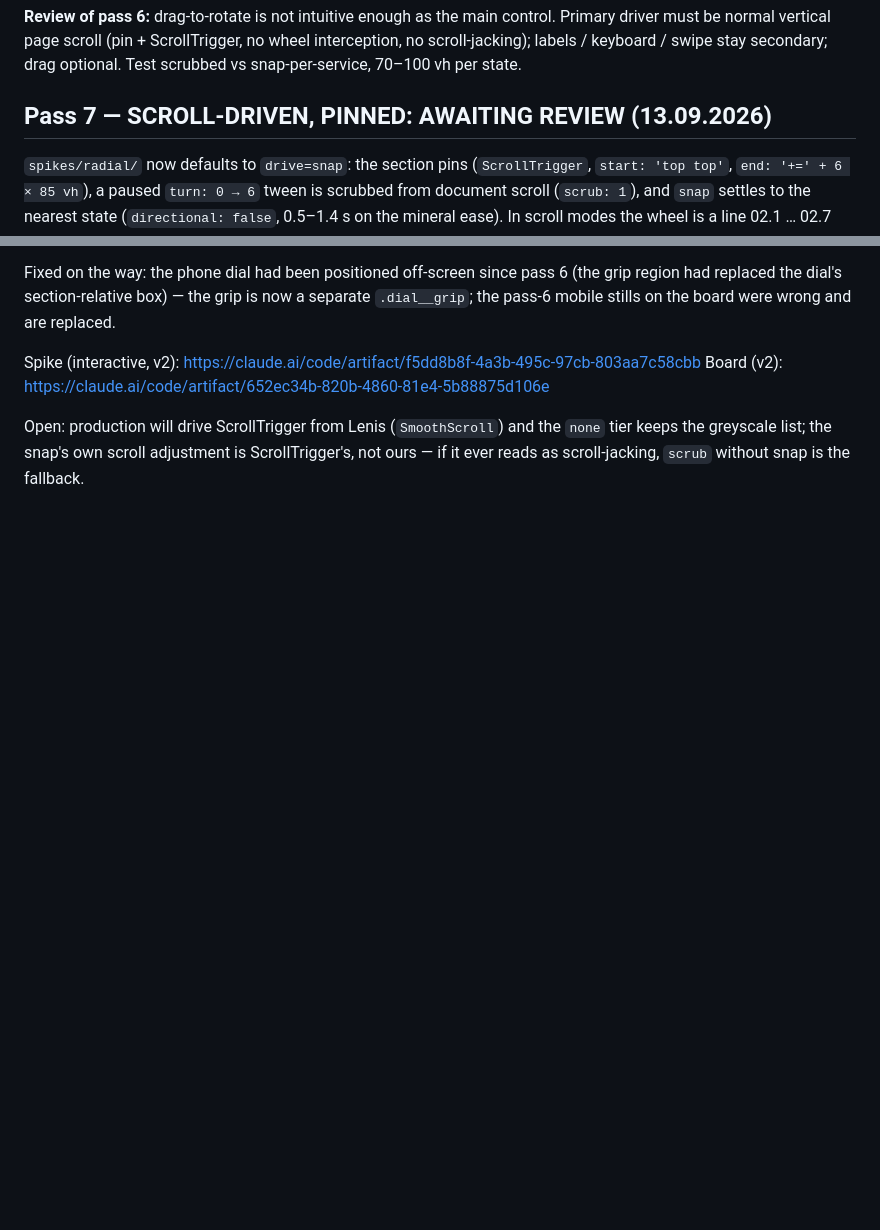
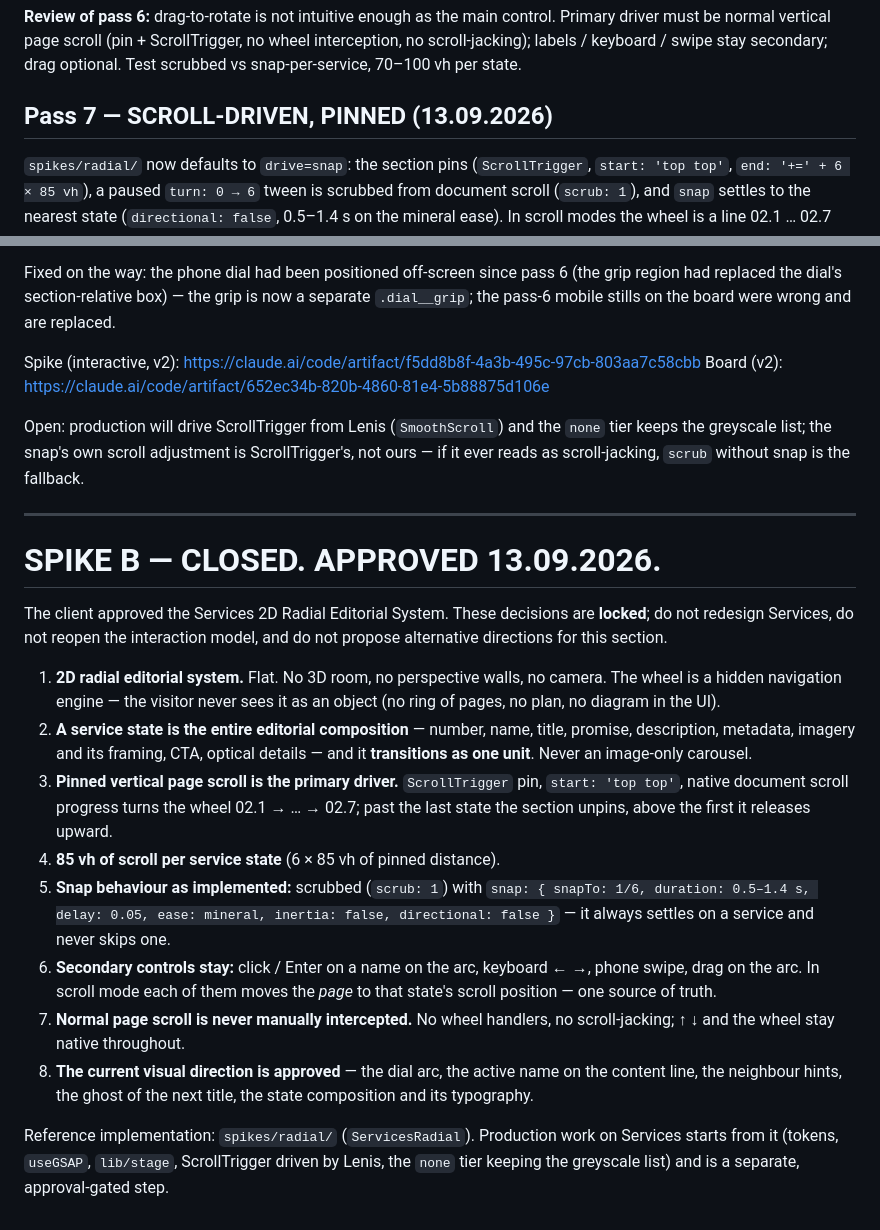
Before and after one commit to xtersery/era-site, a Markdown page: docs/spikes/B-services.md, 2 parts joined by grey strips. Drawn GitHub-style; blank space fills up the shorter version.

Commit message:
Spike B CLOSED — Services 2D radial editorial system approved
Locks the eight approved decisions: 2D radial system, the full service state as
one unit, pinned page scroll as the primary driver, 85 vh per state, the snap
behaviour as implemented, the secondary controls, no manual scroll
interception, and the current visual direction. spikes/radial/ is the reference
implementation; Services is not to be redesigned.

Co-Authored-By: Claude Opus 5 (1M context) <noreply@anthropic.com>

```diff
--- a/docs/spikes/B-services.md
+++ b/docs/spikes/B-services.md
@@ -204,7 +204,7 @@ control. Primary driver must be normal vertical page scroll (pin + ScrollTrigger
 no wheel interception, no scroll-jacking); labels / keyboard / swipe stay
 secondary; drag optional. Test scrubbed vs snap-per-service, 70–100 vh per state.
 
-## Pass 7 — SCROLL-DRIVEN, PINNED: AWAITING REVIEW (13.09.2026)
+## Pass 7 — SCROLL-DRIVEN, PINNED (13.09.2026)
 
 `spikes/radial/` now defaults to `drive=snap`: the section pins (`ScrollTrigger`,
 `start: 'top top'`, `end: '+=' + 6 × 85 vh`), a paused `turn: 0 → 6` tween is
@@ -241,3 +241,40 @@ Open: production will drive ScrollTrigger from Lenis (`SmoothScroll`) and the
 `none` tier keeps the greyscale list; the snap's own scroll adjustment is
 ScrollTrigger's, not ours — if it ever reads as scroll-jacking, `scrub` without
 snap is the fallback.
+
+---
+
+# SPIKE B — CLOSED. APPROVED 13.09.2026.
+
+The client approved the Services 2D Radial Editorial System. These decisions are
+**locked**; do not redesign Services, do not reopen the interaction model, and do
+not propose alternative directions for this section.
+
+1. **2D radial editorial system.** Flat. No 3D room, no perspective walls, no
+   camera. The wheel is a hidden navigation engine — the visitor never sees it
+   as an object (no ring of pages, no plan, no diagram in the UI).
+2. **A service state is the entire editorial composition** — number, name,
+   title, promise, description, metadata, imagery and its framing, CTA, optical
+   details — and it **transitions as one unit**. Never an image-only carousel.
+3. **Pinned vertical page scroll is the primary driver.** `ScrollTrigger` pin,
+   `start: 'top top'`, native document scroll progress turns the wheel
+   02.1 → … → 02.7; past the last state the section unpins, above the first it
+   releases upward.
+4. **85 vh of scroll per service state** (6 × 85 vh of pinned distance).
+5. **Snap behaviour as implemented:** scrubbed (`scrub: 1`) with
+   `snap: { snapTo: 1/6, duration: 0.5–1.4 s, delay: 0.05, ease: mineral,
+   inertia: false, directional: false }` — it always settles on a service and
+   never skips one.
+6. **Secondary controls stay:** click / Enter on a name on the arc, keyboard
+   ← →, phone swipe, drag on the arc. In scroll mode each of them moves the
+   *page* to that state's scroll position — one source of truth.
+7. **Normal page scroll is never manually intercepted.** No wheel handlers, no
+   scroll-jacking; ↑ ↓ and the wheel stay native throughout.
+8. **The current visual direction is approved** — the dial arc, the active name
+   on the content line, the neighbour hints, the ghost of the next title, the
+   state composition and its typography.
+
+Reference implementation: `spikes/radial/` (`ServicesRadial`). Production work
+on Services starts from it (tokens, `useGSAP`, `lib/stage`, ScrollTrigger driven
+by Lenis, the `none` tier keeping the greyscale list) and is a separate,
+approval-gated step.
```
Also changed, not shown: CLAUDE.md (+6 -4 lines).
